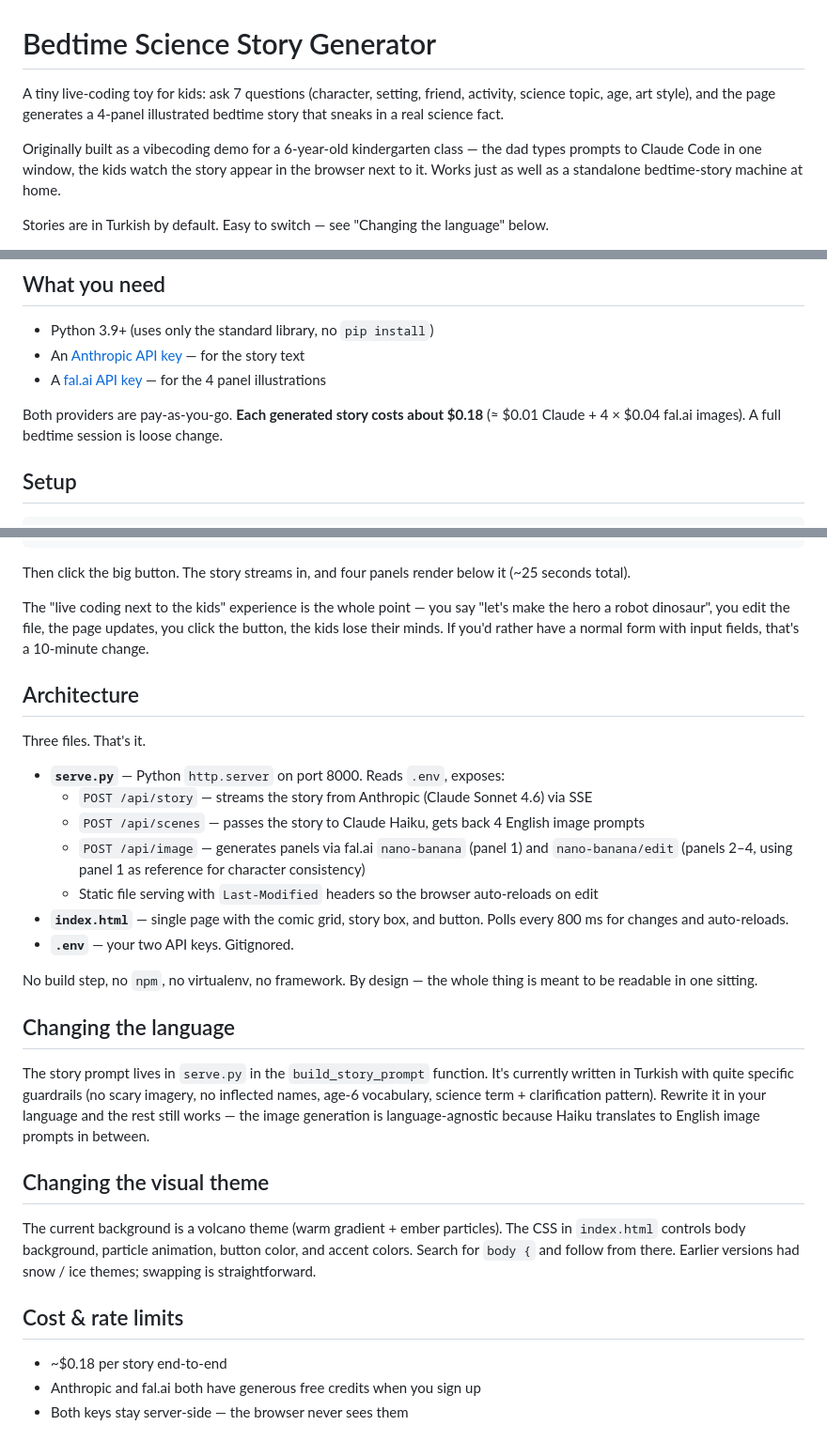
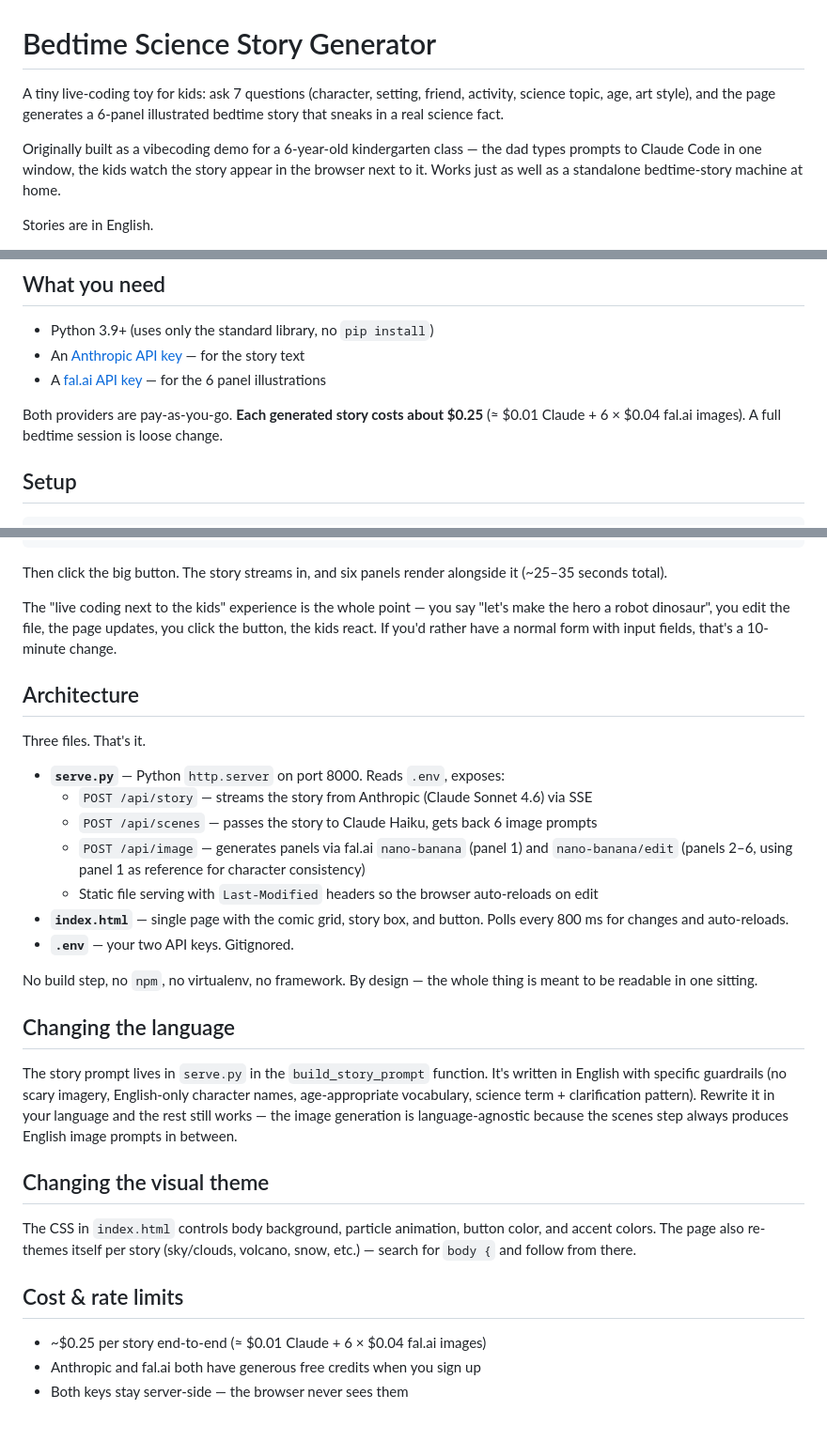
Before and after one commit to orsanable/bedtime-science-story-generator, a Markdown page: README.md, 3 parts joined by grey strips. Shown at 94% size. Drawn GitHub-style.

Commit message:
Fix README: 6 panels (not 4), English stories, neutral phrasing
- Update panel counts: 4 → 6 throughout
- Remove "Turkish by default" — stories now generate in English
- Replace "kids shout" with "kids answer" (more neutral, school-friendly)
- Bump cost estimate $0.18 → $0.25 to match 6-image generation

````diff
--- a/README.md
+++ b/README.md
@@ -1,8 +1,8 @@
 # Bedtime Science Story Generator
 
-A tiny live-coding toy for kids: ask 7 questions (character, setting, friend, activity, science topic, age, art style), and the page generates a 4-panel illustrated bedtime story that sneaks in a real science fact.
+A tiny live-coding toy for kids: ask 7 questions (character, setting, friend, activity, science topic, age, art style), and the page generates a 6-panel illustrated bedtime story that sneaks in a real science fact.
 
 Originally built as a vibecoding demo for a 6-year-old kindergarten class — the dad types prompts to Claude Code in one window, the kids watch the story appear in the browser next to it. Works just as well as a standalone bedtime-story machine at home.
 
-Stories are in Turkish by default. Easy to switch — see "Changing the language" below.
+Stories are in English.
 
@@ -25,9 +25,9 @@ Sample stories — the actual one-page printable PDFs the demo produces:
 
 - Python 3.9+ (uses only the standard library, no `pip install`)
 - An [Anthropic API key](https://console.anthropic.com/) — for the story text
-- A [fal.ai API key](https://fal.ai/dashboard/keys) — for the 4 panel illustrations
+- A [fal.ai API key](https://fal.ai/dashboard/keys) — for the 6 panel illustrations
 
-Both providers are pay-as-you-go. **Each generated story costs about $0.18** (≈ $0.01 Claude + 4 × $0.04 fal.ai images). A full bedtime session is loose change.
+Both providers are pay-as-you-go. **Each generated story costs about $0.25** (≈ $0.01 Claude + 6 × $0.04 fal.ai images). A full bedtime session is loose change.
 
 ## Setup
 
@@ -57,9 +57,9 @@ const STORY_PAYLOAD = {
 };
 ```
 
-Then click the big button. The story streams in, and four panels render below it (~25 seconds total).
+Then click the big button. The story streams in, and six panels render alongside it (~25–35 seconds total).
 
-The "live coding next to the kids" experience is the whole point — you say "let's make the hero a robot dinosaur", you edit the file, the page updates, you click the button, the kids lose their minds. If you'd rather have a normal form with input fields, that's a 10-minute change.
+The "live coding next to the kids" experience is the whole point — you say "let's make the hero a robot dinosaur", you edit the file, the page updates, you click the button, the kids react. If you'd rather have a normal form with input fields, that's a 10-minute change.
 
 ## Architecture
 
@@ -67,8 +67,8 @@ Three files. That's it.
 
 - **`serve.py`** — Python `http.server` on port 8000. Reads `.env`, exposes:
   - `POST /api/story` — streams the story from Anthropic (Claude Sonnet 4.6) via SSE
-  - `POST /api/scenes` — passes the story to Claude Haiku, gets back 4 English image prompts
-  - `POST /api/image` — generates panels via fal.ai `nano-banana` (panel 1) and `nano-banana/edit` (panels 2–4, using panel 1 as reference for character consistency)
+  - `POST /api/scenes` — passes the story to Claude Haiku, gets back 6 image prompts
+  - `POST /api/image` — generates panels via fal.ai `nano-banana` (panel 1) and `nano-banana/edit` (panels 2–6, using panel 1 as reference for character consistency)
   - Static file serving with `Last-Modified` headers so the browser auto-reloads on edit
 - **`index.html`** — single page with the comic grid, story box, and button. Polls every 800 ms for changes and auto-reloads.
 - **`.env`** — your two API keys. Gitignored.
@@ -77,15 +77,15 @@ No build step, no `npm`, no virtualenv, no framework. By design — the whole th
 
 ## Changing the language
 
-The story prompt lives in `serve.py` in the `build_story_prompt` function. It's currently written in Turkish with quite specific guardrails (no scary imagery, no inflected names, age-6 vocabulary, science term + clarification pattern). Rewrite it in your language and the rest still works — the image generation is language-agnostic because Haiku translates to English image prompts in between.
+The story prompt lives in `serve.py` in the `build_story_prompt` function. It's written in English with specific guardrails (no scary imagery, English-only character names, age-appropriate vocabulary, science term + clarification pattern). Rewrite it in your language and the rest still works — the image generation is language-agnostic because the scenes step always produces English image prompts in between.
 
 ## Changing the visual theme
 
-The current background is a volcano theme (warm gradient + ember particles). The CSS in `index.html` controls body background, particle animation, button color, and accent colors. Search for `body {` and follow from there. Earlier versions had snow / ice themes; swapping is straightforward.
+The CSS in `index.html` controls body background, particle animation, button color, and accent colors. The page also re-themes itself per story (sky/clouds, volcano, snow, etc.) — search for `body {` and follow from there.
 
 ## Cost & rate limits
 
-- ~$0.18 per story end-to-end
+- ~$0.25 per story end-to-end (≈ $0.01 Claude + 6 × $0.04 fal.ai images)
 - Anthropic and fal.ai both have generous free credits when you sign up
 - Both keys stay server-side — the browser never sees them
 
````
Also changed, not shown: other parts of README.md (+3 -3 lines).
